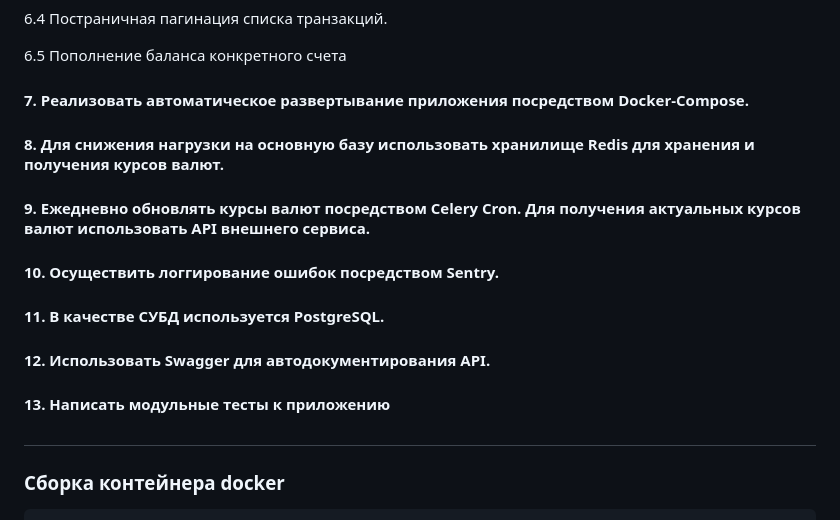
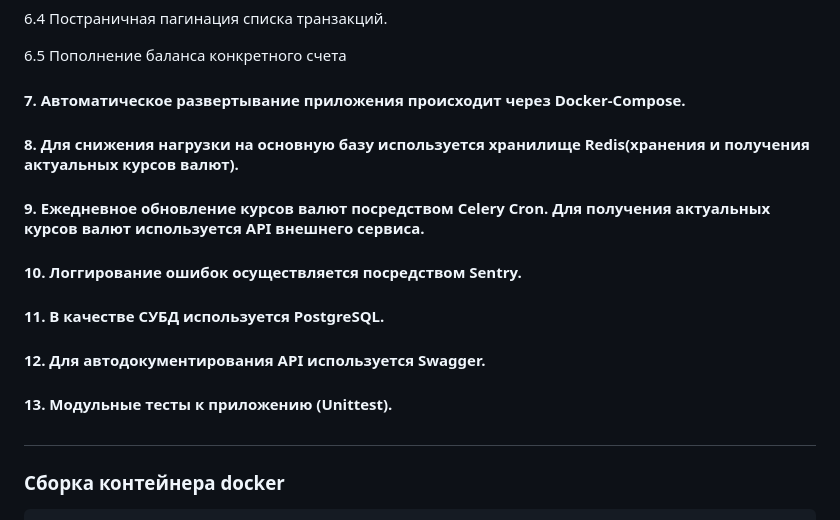
Before and after one commit to aquaracer/DRF_Backend_Exchanger, a Markdown page: README.md, the part around the change. Drawn GitHub-style.

```diff
--- a/README.md
+++ b/README.md
@@ -65,13 +65,13 @@
 
 6.5 Пополнение баланса конкретного счета
 
-#### 7. Реализовать автоматическое развертывание приложения посредством Docker-Compose.
-#### 8. Для снижения нагрузки на основную базу использовать хранилище Redis для хранения и получения курсов валют.
-#### 9. Ежедневно обновлять курсы валют посредством Celery Cron. Для получения актуальных курсов валют использовать API внешнего сервиса.
-#### 10. Осуществить логгирование ошибок посредством Sentry.
+#### 7. Автоматическое развертывание приложения происходит через Docker-Compose.
+#### 8. Для снижения нагрузки на основную базу используется хранилище Redis(хранения и получения актуальных курсов валют).
+#### 9. Ежедневное обновление курсов валют посредством Celery Cron. Для получения актуальных курсов валют используется API внешнего сервиса.
+#### 10. Логгирование ошибок осуществляется посредством Sentry.
 #### 11. В качестве СУБД используется PostgreSQL.
-#### 12. Использовать Swagger для автодокументирования API.
-#### 13. Написать модульные тесты к приложению
+#### 12. Для автодокументирования API используется Swagger.
+#### 13. Модульные тесты к приложению (Unittest).
 
 
 ##
```
